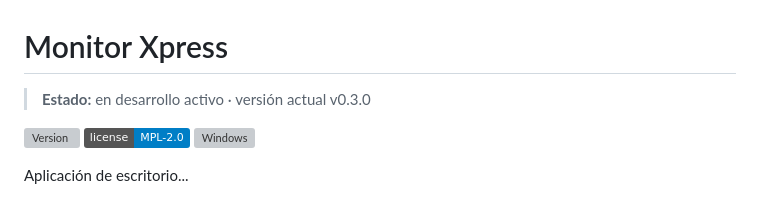
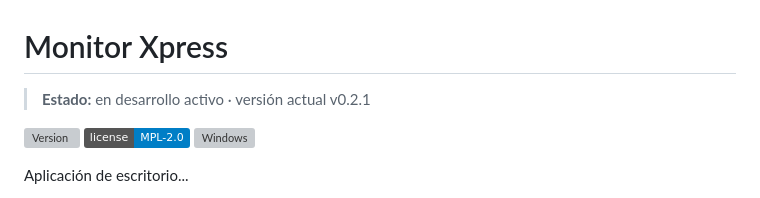
Before and after one commit to Amslide/monitorxpress, a Markdown page: README.md, the part around the change. Drawn GitHub-style; badges without logos; grey boxes are pictures that could not be loaded.

Commit message:
Update current version in README

```diff
--- a/README.md
+++ b/README.md
@@ -1,7 +1,7 @@
 
 # Monitor Xpress
 
-> **Estado:** en desarrollo activo · versión actual v0.3.0
+> **Estado:** en desarrollo activo · versión actual v0.2.1
 
 ![Version](https://img.shields.io/github/v/release/Amslide/monitorxpress)
 ![License](https://img.shields.io/badge/license-MPL--2.0-blue)
```
